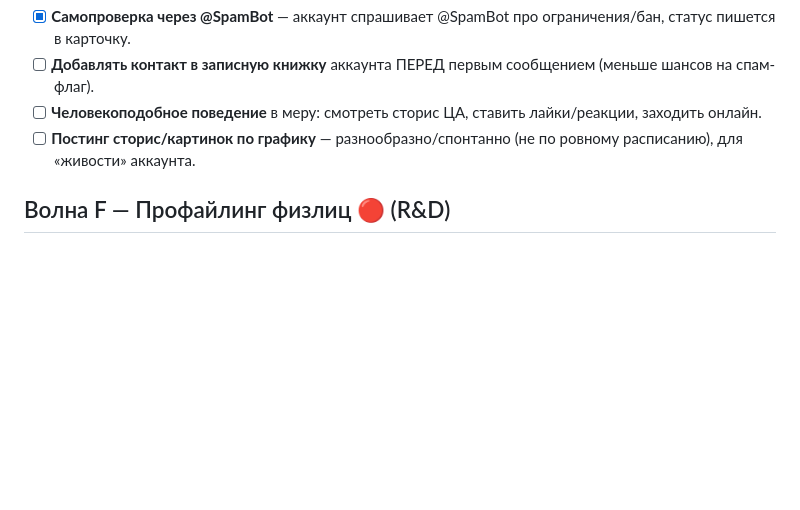
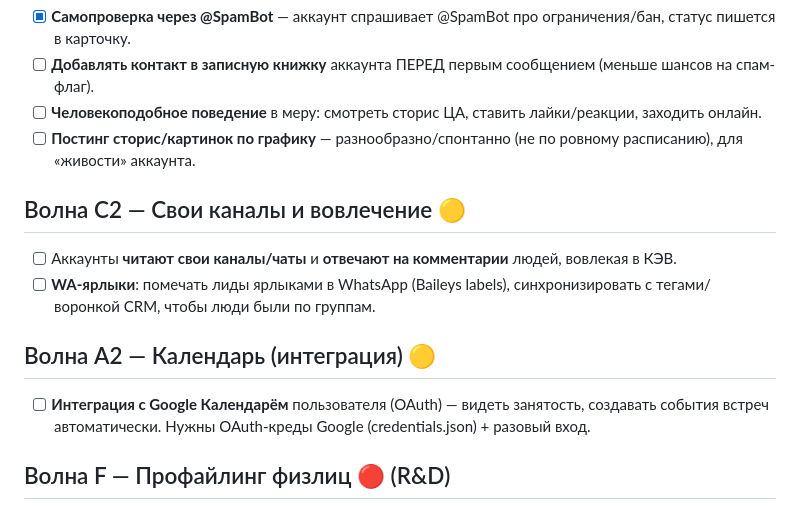
Before and after one commit to vassiliypelts-stack/axiom, a Markdown page: axiom/ROADMAP.md, the part around the change. Rendered like a GitHub page; blank space fills up the shorter version.

Commit message:
@ roadmap: WA-ярлыки, ответы на комменты в своих каналах, Google Календарь
Co-Authored-By: Claude Opus 4.8 <noreply@anthropic.com>
@

```diff
--- a/axiom/ROADMAP.md
+++ b/axiom/ROADMAP.md
@@ -38,6 +38,13 @@
 - [ ] **Человекоподобное поведение** в меру: смотреть сторис ЦА, ставить лайки/реакции, заходить онлайн.
 - [ ] **Постинг сторис/картинок по графику** — разнообразно/спонтанно (не по ровному расписанию), для «живости» аккаунта.
 
+## Волна C2 — Свои каналы и вовлечение 🟡
+- [ ] Аккаунты **читают свои каналы/чаты** и **отвечают на комментарии** людей, вовлекая в КЭВ.
+- [ ] **WA-ярлыки**: помечать лиды ярлыками в WhatsApp (Baileys labels), синхронизировать с тегами/воронкой CRM, чтобы люди были по группам.
+
+## Волна A2 — Календарь (интеграция) 🟡
+- [ ] **Интеграция с Google Календарём** пользователя (OAuth) — видеть занятость, создавать события встреч автоматически. Нужны OAuth-креды Google (credentials.json) + разовый вход.
+
 ## Волна F — Профайлинг физлиц 🔴 (R&D)
 - [ ] Досье на физлиц: **профайлинг через анализ переписок** человека в чатах — психотип, желания, как лучше зайти. (Уточнить методику — какую систему берём за основу.)
 
```
